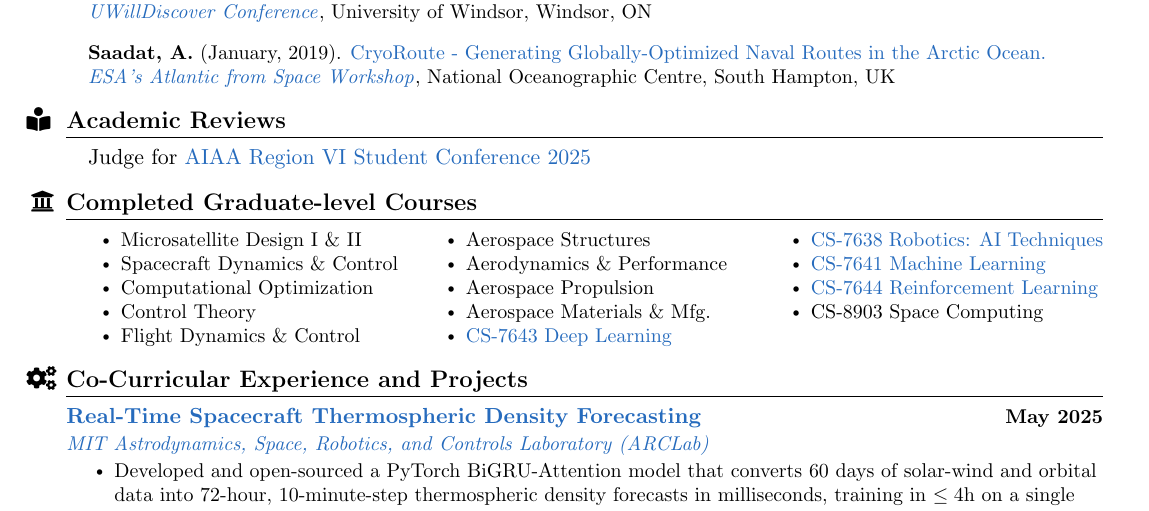
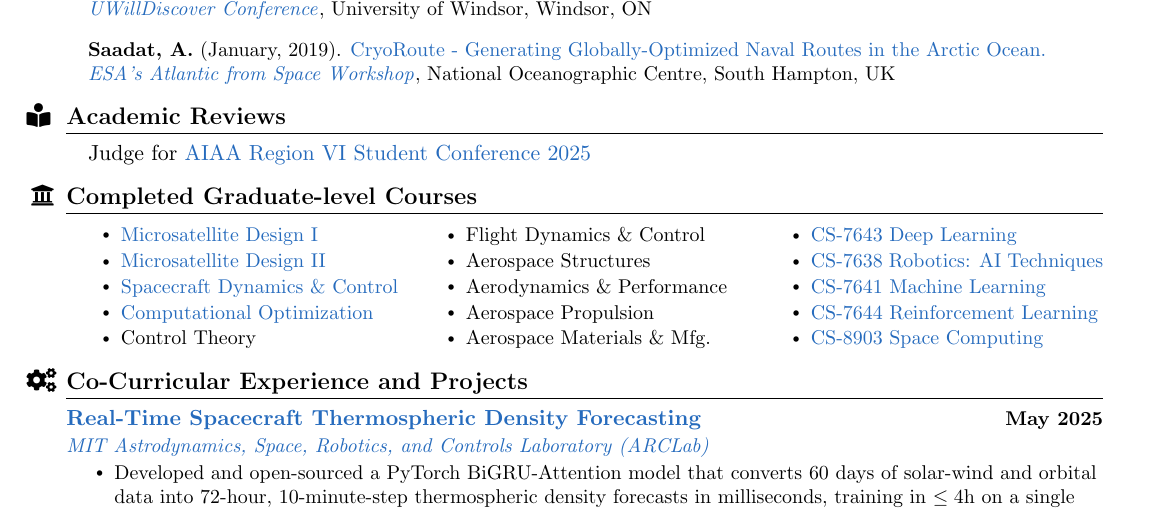
Before and after one commit to atillasaadat/overleaf-cv, a LaTeX document (main.tex): part of page 5 of 7, cut so that both start at the same text. Compiled offline with pdfLaTeX.

Commit message:
update course list hrefs

```diff
--- a/main.tex
+++ b/main.tex
@@ -564,10 +564,11 @@
 \section[Completed Graduate-level Courses]{\shiftleft{18pt}{\cvIcon{\faUniversity}}Completed Graduate-level Courses}
     %\resumeSubHeadingListStart
         \begin{multicols}{3}
-            \begin{itemize}[itemsep=-3pt, parsep=3pt]
-                \item\small Microsatellite Design I \& II
-                \item\small Spacecraft Dynamics \& Control
-                \item\small Computational Optimization
+            \begin{itemize}[itemsep=-3pt, parsep=4pt]
+                \item\small \href{https://sgs.calendar.utoronto.ca/course/aer1520h}{Microsatellite Design I}
+                \item\small \href{https://sgs.calendar.utoronto.ca/course/aer1521h}{Microsatellite Design II}
+                \item\small \href{https://engineering.calendar.utoronto.ca/course/aer506h1}{Spacecraft Dynamics \& Control}
+                \item\small \href{https://sgs.calendar.utoronto.ca/course/aer1415h}{Computational Optimization}
                 \item\small Control Theory
                 \item\small Flight Dynamics \& Control
                 \item\small Aerospace Structures
@@ -578,7 +579,7 @@
                 \item\small \href{https://omscs.gatech.edu/cs-7638-robotics-ai-techniques}{CS-7638 Robotics: AI Techniques}
                 \item\small \href{https://omscs.gatech.edu/cs-7641-machine-learning}{CS-7641 Machine Learning}
                 \item\small \href{https://omscs.gatech.edu/cs-7642-reinforcement-learning}{CS-7644 Reinforcement Learning}
-                \item\small CS-8903 Space Computing
+                \item\small \href{https://atillasaadat.com/post/adaptive-telemetry-probe-for-resource-constrained-spacecraft-using-f-prime/}{CS-8903 Space Computing}
             \end{itemize}
         \end{multicols}
         \vspace*{2.0\multicolsep}
```
